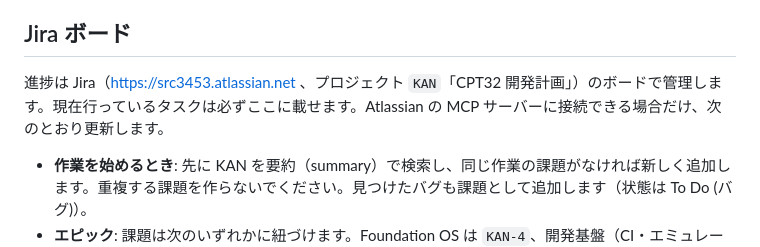
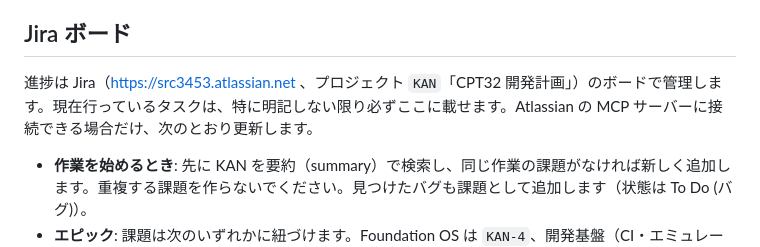
Before and after one commit to src3453/src32, a Markdown page: AGENTS.md, the part around the change. Rendered like a GitHub page.

Commit message:
docs(agents): 明記しない限りタスクを必ずJiraボードに載せる旨を追記

```diff
--- a/AGENTS.md
+++ b/AGENTS.md
@@ -10,7 +10,7 @@
 
 ## Jira ボード
 
-進捗は Jira（https://src3453.atlassian.net 、プロジェクト `KAN`「CPT32 開発計画」）のボードで管理します。現在行っているタスクは必ずここに載せます。Atlassian の MCP サーバーに接続できる場合だけ、次のとおり更新します。
+進捗は Jira（https://src3453.atlassian.net 、プロジェクト `KAN`「CPT32 開発計画」）のボードで管理します。現在行っているタスクは、特に明記しない限り必ずここに載せます。Atlassian の MCP サーバーに接続できる場合だけ、次のとおり更新します。
 
 - **作業を始めるとき**: 先に KAN を要約（summary）で検索し、同じ作業の課題がなければ新しく追加します。重複する課題を作らないでください。見つけたバグも課題として追加します（状態は To Do (バグ)）。
 - **エピック**: 課題は次のいずれかに紐づけます。Foundation OS は `KAN-4`、開発基盤（CI・エミュレータ・ツール）は `KAN-5`。エミュレータ本体や UX など、どちらにも当たらない作業は、ユーザーが追加したエミュレータ・UX 系のエピックに付けます。
```
